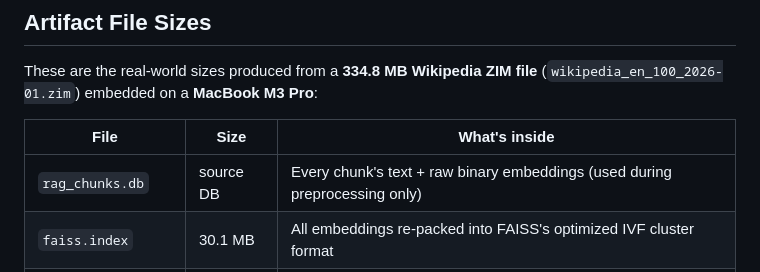
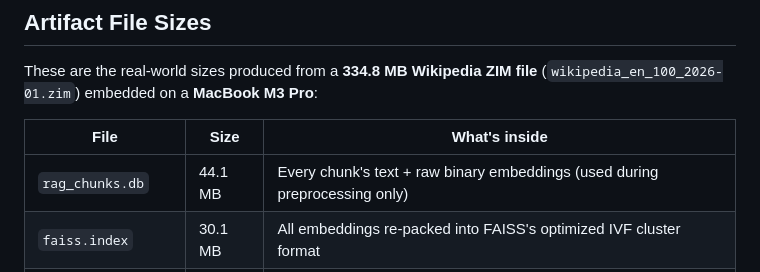
Before and after one commit to Amuo007/RAG_IIAB, a Markdown page: README.md, the part around the change. Rendered like a GitHub page.

```diff
--- a/README.md
+++ b/README.md
@@ -83,7 +83,7 @@ These are the real-world sizes produced from a **334.8 MB Wikipedia ZIM file** (
 
 | File | Size | What's inside |
 |---|---|---|
-| `rag_chunks.db` | source DB | Every chunk's text + raw binary embeddings (used during preprocessing only) |
+| `rag_chunks.db` | 44.1 MB | Every chunk's text + raw binary embeddings (used during preprocessing only) |
 | `faiss.index` | 30.1 MB | All embeddings re-packed into FAISS's optimized IVF cluster format |
 | `chunks_cache.pkl` | 6.9 MB | Two Python lists: all titles + all chunk texts, index-aligned with FAISS |
 | `fts_index.db` | 10.9 MB | FTS5 inverted index for BM25 keyword search with Porter stemmer |
```
